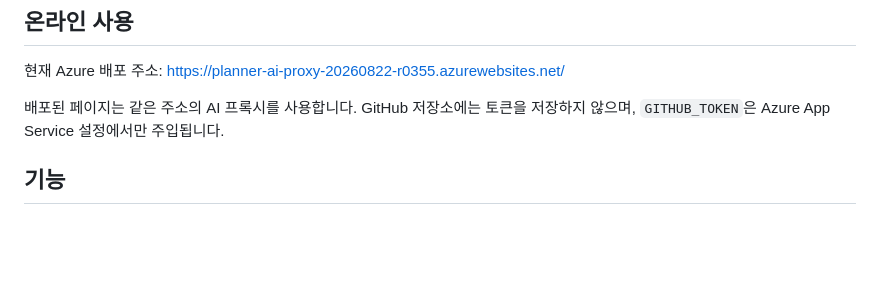
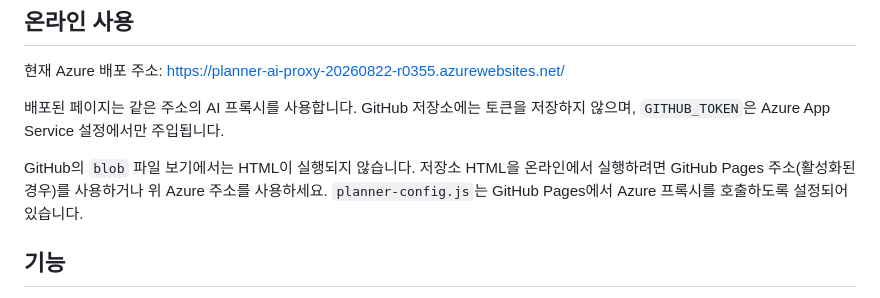
Before and after one commit to JeonghChanwoo/LiFeedback, a Markdown page: README.md, the part around the change. GitHub-like rendering; blank space fills up the shorter version.

```diff
--- a/README.md
+++ b/README.md
@@ -7,6 +7,8 @@
 현재 Azure 배포 주소: https://planner-ai-proxy-20260822-r0355.azurewebsites.net/
 
 배포된 페이지는 같은 주소의 AI 프록시를 사용합니다. GitHub 저장소에는 토큰을 저장하지 않으며, `GITHUB_TOKEN`은 Azure App Service 설정에서만 주입됩니다.
+
+GitHub의 `blob` 파일 보기에서는 HTML이 실행되지 않습니다. 저장소 HTML을 온라인에서 실행하려면 GitHub Pages 주소(활성화된 경우)를 사용하거나 위 Azure 주소를 사용하세요. `planner-config.js`는 GitHub Pages에서 Azure 프록시를 호출하도록 설정되어 있습니다.
 
 ## 기능
 - 24시간 × 10분 단위 드래그 일과 기록, 활동별 색상 범례
```
